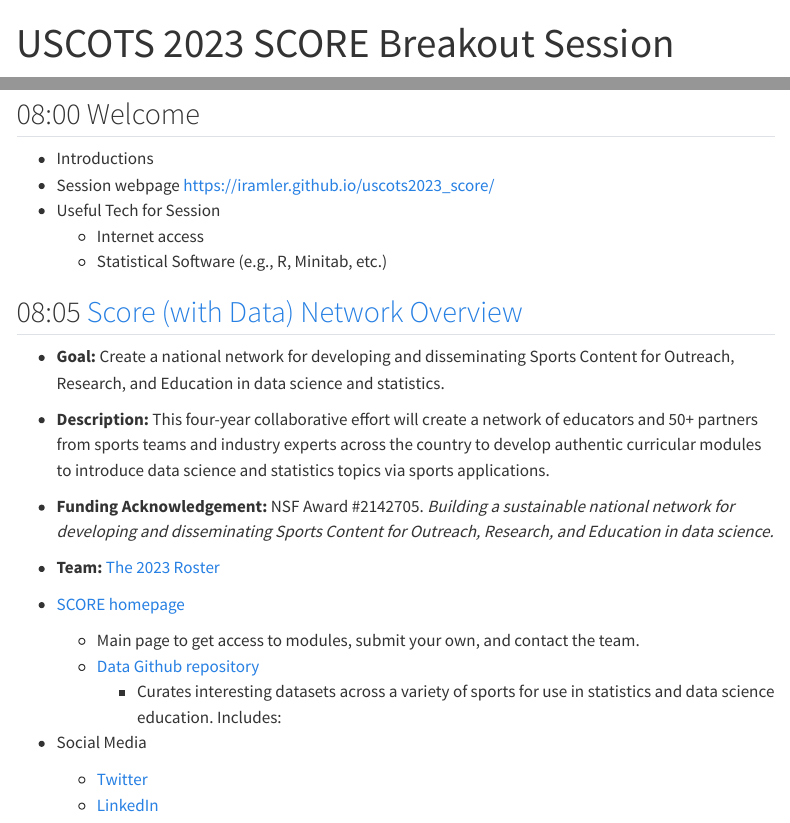
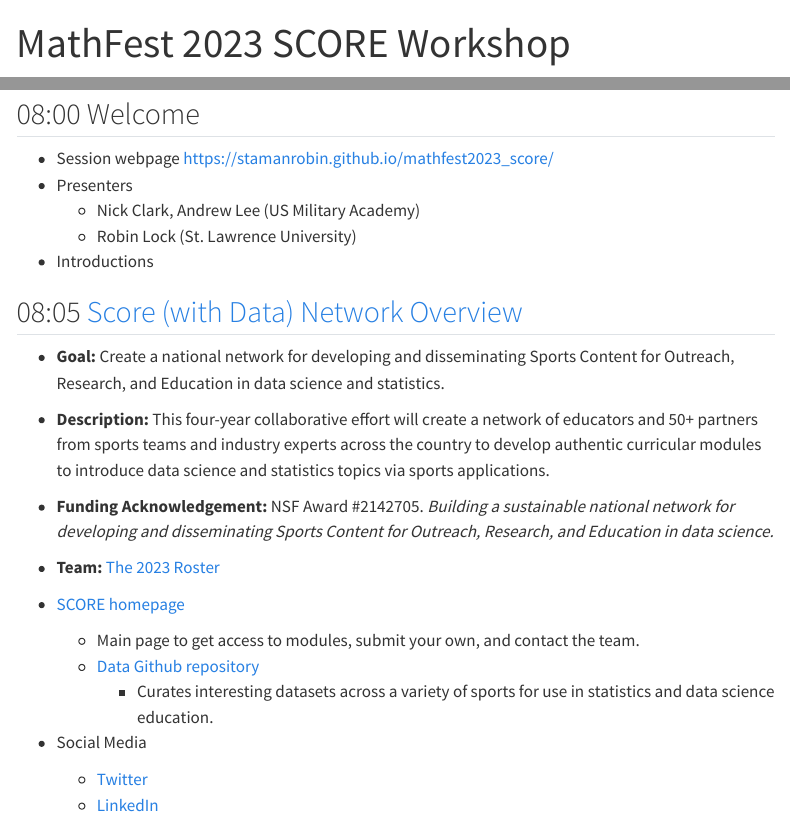
Before and after one commit to statmanrobin/mathfest2023_sciore, a Quarto document (index.qmd): the page in a window 1100 px wide, from its top, and a second part further down, joined at a grey line. Rendered offline with R 4.5, knitr and Pandoc in place of Quarto, with nearby package versions; menus at the side of the page are left out.

Commit message:
July 21 revisions to mathfest page

```diff
--- a/index.qmd
+++ b/index.qmd
@@ -1,5 +1,5 @@
 ---
-title: "USCOTS 2023 SCORE Breakout Session"
+title: "MathFest 2023 SCORE Workshop"
 image: SCORE_Logo.png
 ---
 
@@ -7,11 +7,11 @@
 
 ## 08:00 Welcome
 
+-   Session webpage <https://stamanrobin.github.io/mathfest2023_score/>
+-   Presenters
+    -   Nick Clark, Andrew Lee (US Military Academy)
+    -   Robin Lock (St. Lawrence University)
 -   Introductions
--   Session webpage <https://iramler.github.io/uscots2023_score/>
--   Useful Tech for Session
-    -   Internet access
-    -   Statistical Software (e.g., R, Minitab, etc.)
 
 ## 08:05 [Score (with Data) Network Overview](https://drive.google.com/file/d/1Yy-m15ztVEALj5nxs_DoU6xSDHdYxGzk/view?usp=drive_link){target="_blank"}
 
@@ -27,7 +27,7 @@
 
     -   Main page to get access to modules, submit your own, and contact the team.
     -   [Data Github repository](https://data.scorenetwork.org/){target="_blank"}
-        -   Curates interesting datasets across a variety of sports for use in statistics and data science education. Includes:
+        -   Curates interesting datasets across a variety of sports for use in statistics and data science education.
 
 -   Social Media
 
```
Also changed, not shown: FullModuleReview.pdf (added), FullModuleReview.png (added), IdeaModuleReview.pdf (added), IdeaModuleReview.png (added), docs/search.json, index.qmd (8 more changed lines), 6 other files.
